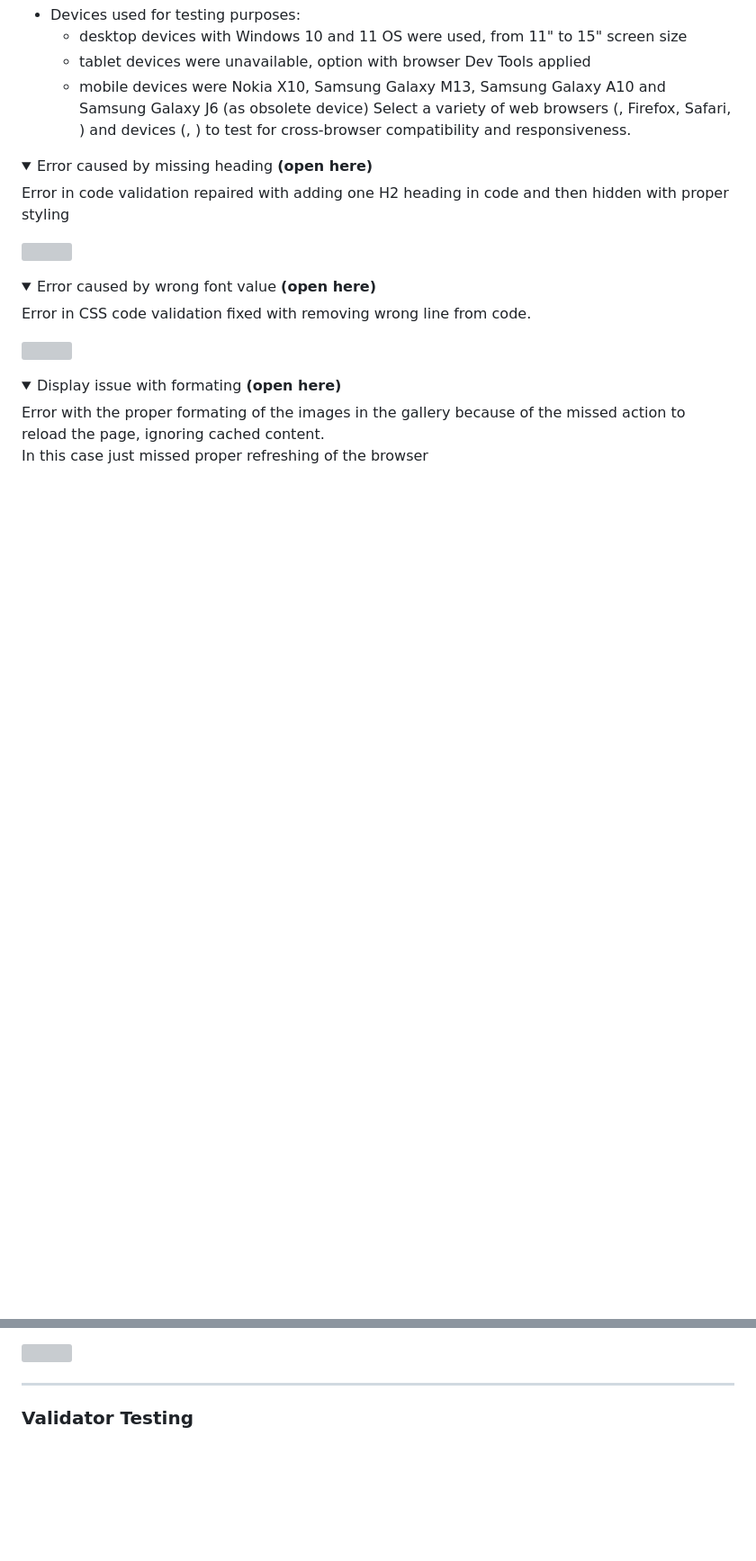
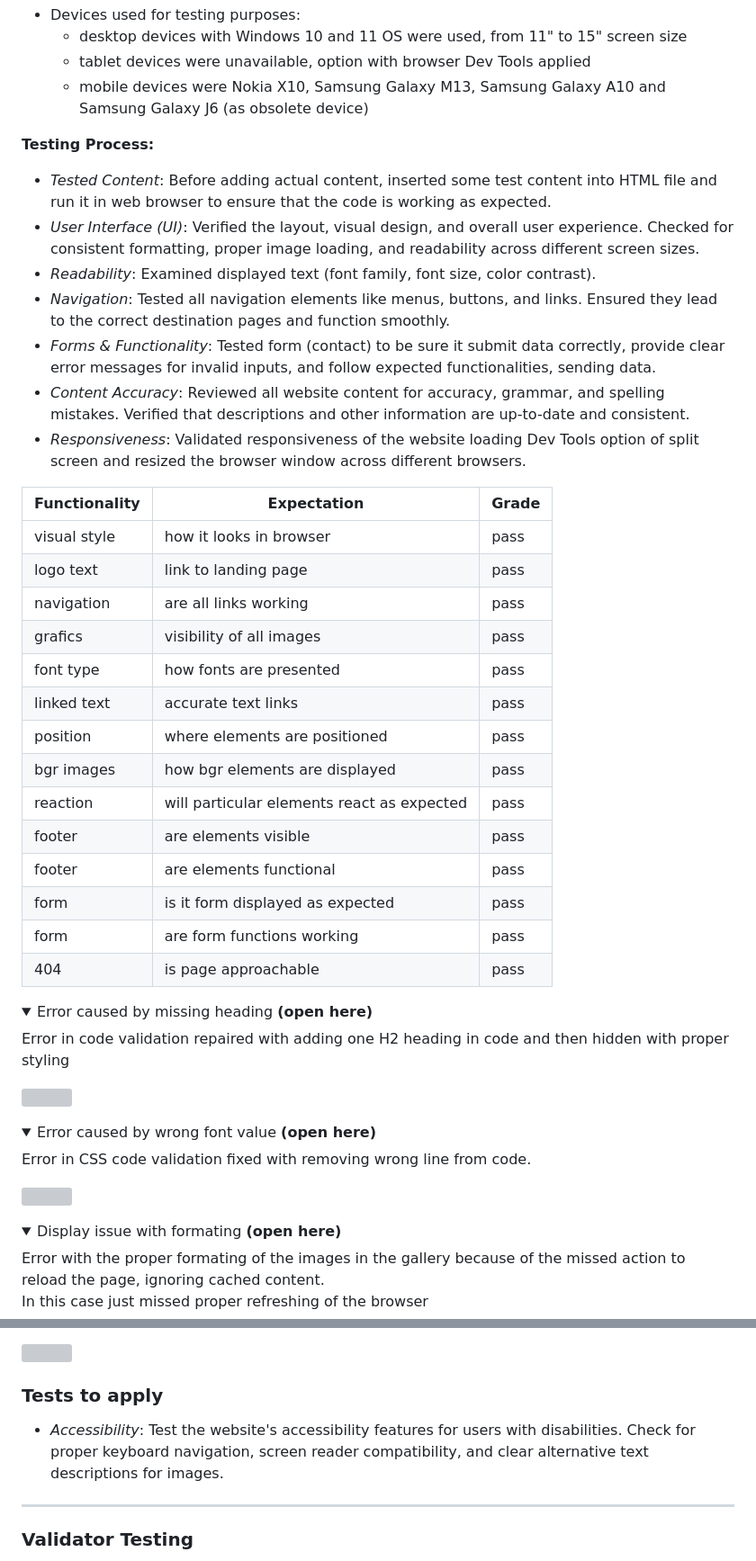
Before and after one commit to Silver25/southern-farm, a Markdown page: README.md, 2 parts joined by grey strips. Shown at 90% size. GitHub-like rendering; folded sections open; blank space fills up the shorter version; grey boxes are pictures that could not be loaded.

```diff
--- a/README.md
+++ b/README.md
@@ -116,7 +128,32 @@ Testing process was continuously applied through the time of building the websit
   - desktop devices with Windows 10 and 11 OS were used, from 11" to 15" screen size
   - tablet devices were unavailable, option with browser Dev Tools applied
   - mobile devices were Nokia X10, Samsung Galaxy M13, Samsung Galaxy A10 and Samsung Galaxy J6 (as obsolete device)
-  Select a variety of web browsers (, Firefox, Safari, ) and devices (, ) to test for cross-browser compatibility and responsiveness.
+
+**Testing Process:**
+- *Tested Content*: Before adding actual content, inserted some test content into HTML file and run it in web browser to ensure that the code is working as expected.
+- *User Interface (UI)*: Verified the layout, visual design, and overall user experience. Checked for consistent formatting, proper image loading, and readability across different screen sizes.
+- *Readability*: Examined displayed text (font family, font size, color contrast).
+- *Navigation*: Tested all navigation elements like menus, buttons, and links. Ensured they lead to the correct destination pages and function smoothly.
+- *Forms & Functionality*: Tested form (contact) to be sure it submit data correctly, provide clear error messages for invalid inputs, and follow expected functionalities, sending data.
+- *Content Accuracy*: Reviewed all website content for accuracy, grammar, and spelling mistakes. Verified that descriptions and other information are up-to-date and consistent.
+- *Responsiveness*: Validated responsiveness of the website loading Dev Tools option of split screen and resized the browser window across different browsers.
+
+| Functionality | Expectation | Grade |
+|--------------|-------------------------|------|
+| visual style | how it looks in browser | pass |
+| logo text | link to landing page | pass |
+| navigation | are all links working | pass |
+| grafics | visibility of all images | pass |
+| font type | how fonts are presented | pass |
+| linked text | accurate text links | pass |
+| position | where elements are positioned | pass|
+| bgr images | how bgr elements are displayed | pass |
+| reaction | will particular elements react as expected | pass |
+| footer | are elements visible | pass |
+| footer | are elements functional | pass |
+| form | is it form displayed as expected | pass |
+| form | are form functions working | pass |
+| 404 | is page approachable | pass |
 
 <details>
 <summary>Error caused by missing heading <b style="color: yellow;">(open here)</b></summary>
@@ -136,6 +173,10 @@ Testing process was continuously applied through the time of building the websit
 In this case just missed proper refreshing of the browser</p>
 <img src="assets/documentation/error04.webp">
 </details>
+
+### Tests to apply
+
+- *Accessibility*: Test the website's accessibility features for users with disabilities. Check for proper keyboard navigation, screen reader compatibility, and clear alternative text descriptions for images.
 
 -----
 
```
Also changed, not shown: other parts of README.md (+19 -7 lines).
